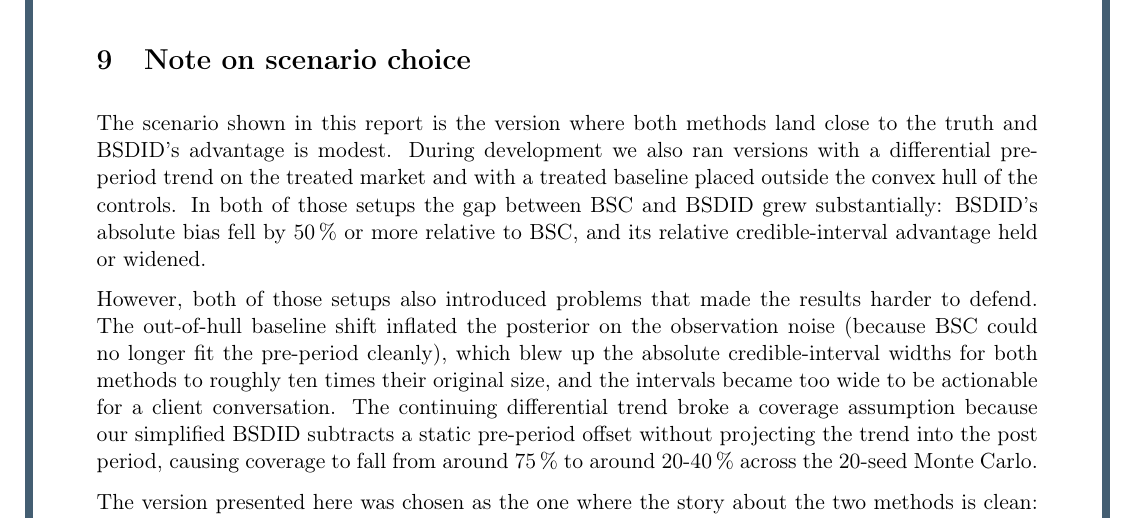
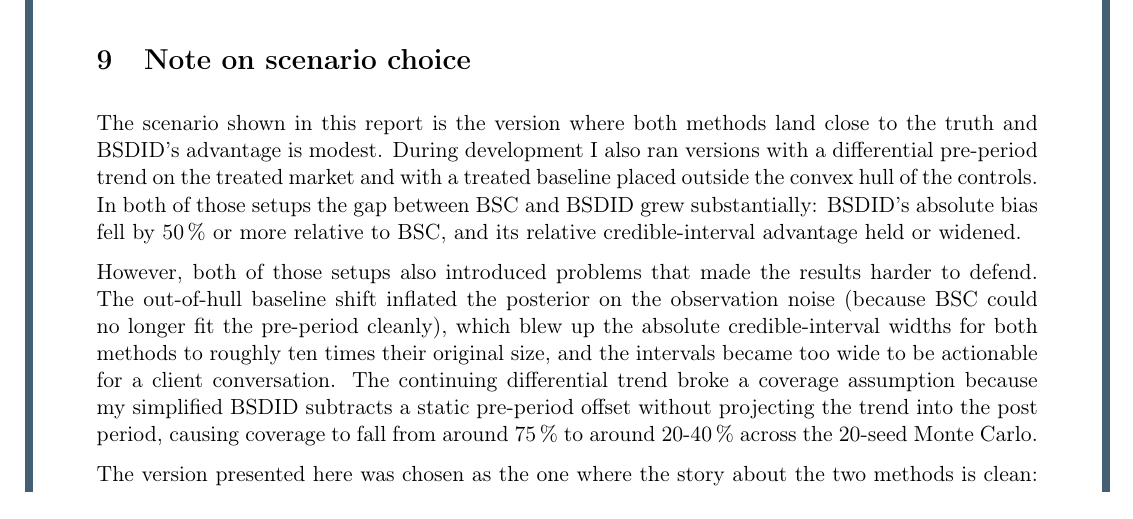
Before and after one commit to mag-fol-de/mmm-portfolio, a LaTeX document (04-bayesian-sc-sdid/report.tex): part of page 7 of 7, cut so that both start at the same text. Compiled offline with pdfLaTeX.

Commit message:
Change authorial 'we' to 'I' in BSC/SDID report

```diff
--- a/04-bayesian-sc-sdid/report.tex
+++ b/04-bayesian-sc-sdid/report.tex
@@ -309,7 +309,7 @@ BSC is expected to widen.
 
 The scenario shown in this report is the version where both methods
 land close to the truth and BSDID's advantage is modest. During
-development we also ran versions with a differential pre-period
+development I also ran versions with a differential pre-period
 trend on the treated market and with a treated baseline placed
 outside the convex hull of the controls. In both of those setups
 the gap between BSC and BSDID grew substantially: BSDID's absolute
@@ -323,7 +323,7 @@ no longer fit the pre-period cleanly), which blew up the absolute
 credible-interval widths for both methods to roughly ten times
 their original size, and the intervals became too wide to be
 actionable for a client conversation. The continuing differential
-trend broke a coverage assumption because our simplified BSDID
+trend broke a coverage assumption because my simplified BSDID
 subtracts a static pre-period offset without projecting the trend
 into the post period, causing coverage to fall from around 75\,\%
 to around 20-40\,\% across the 20-seed Monte Carlo.
```
Also changed, not shown: 04-bayesian-sc-sdid/report.pdf, 04-bayesian-sc-sdid/report.tex (2 more changed lines).
